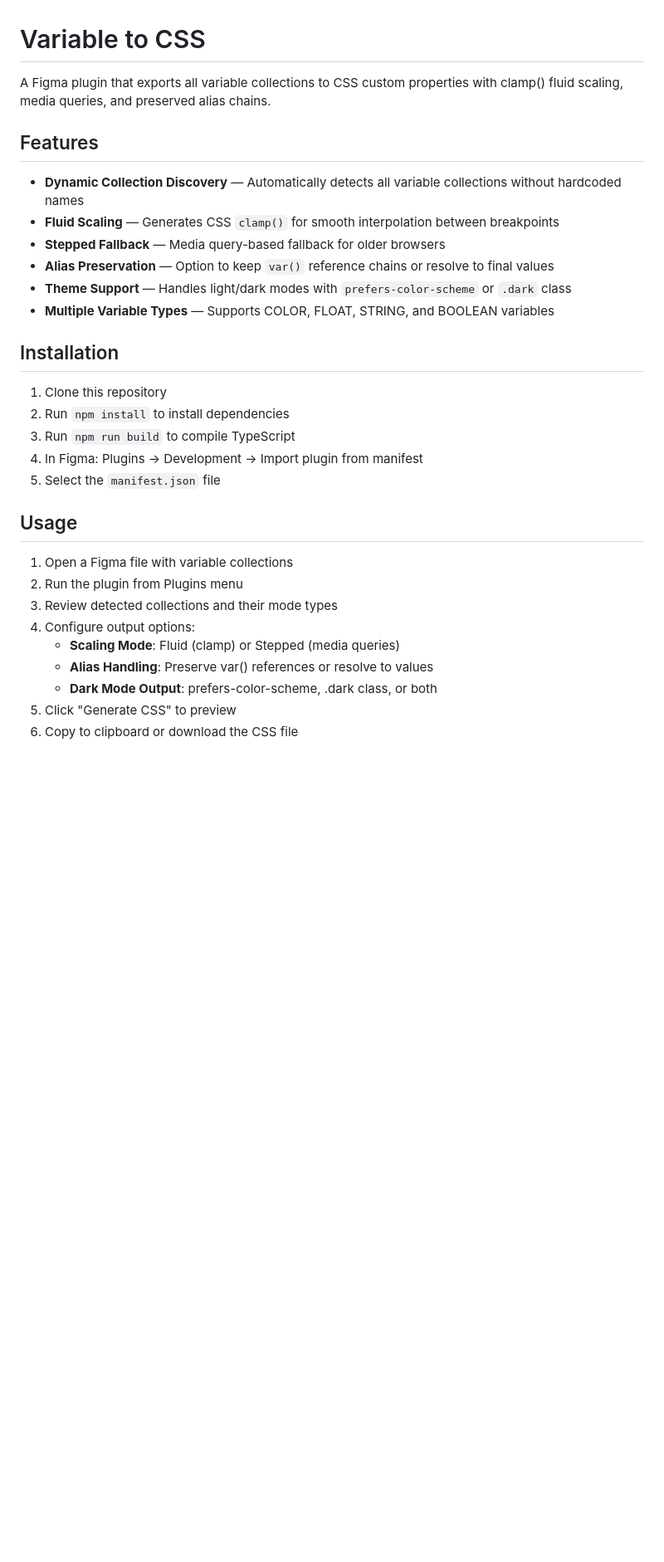
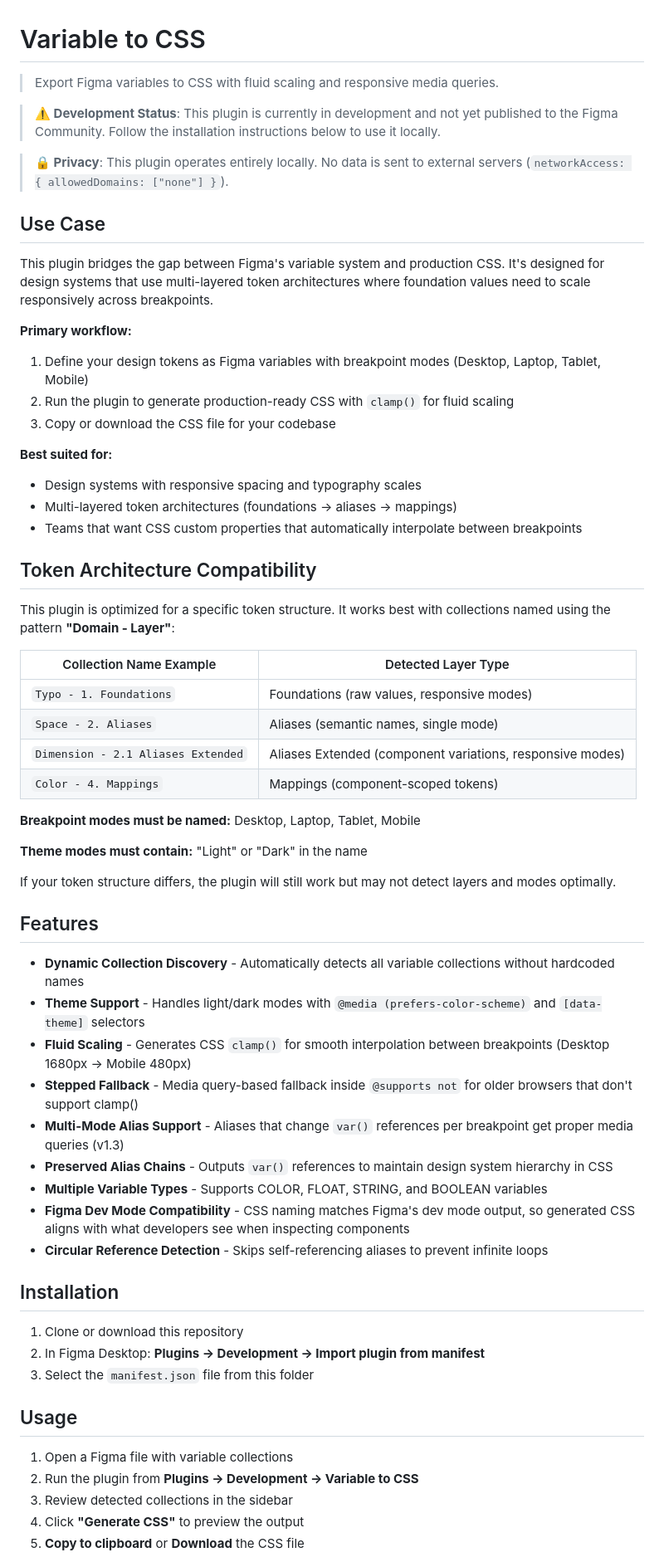
Before and after one commit to amarkkk/figma-variable-to-css, a Markdown page: README.md, the part around one of its changes. Shown at 83% size. Rendered like a GitHub page; blank space fills up the shorter version.

Commit message:
Update README.md
Update README to match documentation standards

```diff
--- a/README.md
+++ b/README.md
@@ -1,33 +1,65 @@
 # Variable to CSS
 
-A Figma plugin that exports all variable collections to CSS custom properties with clamp() fluid scaling, media queries, and preserved alias chains.
+> Export Figma variables to CSS with fluid scaling and responsive media queries.
+
+> **⚠️ Development Status**: This plugin is currently in development and not yet published to the Figma Community. Follow the installation instructions below to use it locally.
+
+> **🔒 Privacy**: This plugin operates entirely locally. No data is sent to external servers (`networkAccess: { allowedDomains: ["none"] }`).
+
+## Use Case
+
+This plugin bridges the gap between Figma's variable system and production CSS. It's designed for design systems that use multi-layered token architectures where foundation values need to scale responsively across breakpoints.
+
+**Primary workflow:**
+1. Define your design tokens as Figma variables with breakpoint modes (Desktop, Laptop, Tablet, Mobile)
+2. Run the plugin to generate production-ready CSS with `clamp()` for fluid scaling
+3. Copy or download the CSS file for your codebase
+
+**Best suited for:**
+- Design systems with responsive spacing and typography scales
+- Multi-layered token architectures (foundations -> aliases -> mappings)
+- Teams that want CSS custom properties that automatically interpolate between breakpoints
+
+## Token Architecture Compatibility
+
+This plugin is optimized for a specific token structure. It works best with collections named using the pattern **"Domain - Layer"**:
+
+| Collection Name Example | Detected Layer Type |
+|------------------------|---------------------|
+| `Typo - 1. Foundations` | Foundations (raw values, responsive modes) |
+| `Space - 2. Aliases` | Aliases (semantic names, single mode) |
+| `Dimension - 2.1 Aliases Extended` | Aliases Extended (component variations, responsive modes) |
+| `Color - 4. Mappings` | Mappings (component-scoped tokens) |
+
+**Breakpoint modes must be named:** Desktop, Laptop, Tablet, Mobile
+
+**Theme modes must contain:** "Light" or "Dark" in the name
+
+If your token structure differs, the plugin will still work but may not detect layers and modes optimally.
 
 ## Features
 
-- **Dynamic Collection Discovery** — Automatically detects all variable collections without hardcoded names
-- **Fluid Scaling** — Generates CSS `clamp()` for smooth interpolation between breakpoints
-- **Stepped Fallback** — Media query-based fallback for older browsers
-- **Alias Preservation** — Option to keep `var()` reference chains or resolve to final values
-- **Theme Support** — Handles light/dark modes with `prefers-color-scheme` or `.dark` class
-- **Multiple Variable Types** — Supports COLOR, FLOAT, STRING, and BOOLEAN variables
+- **Dynamic Collection Discovery** - Automatically detects all variable collections without hardcoded names
+- **Theme Support** - Handles light/dark modes with `@media (prefers-color-scheme)` and `[data-theme]` selectors
+- **Fluid Scaling** - Generates CSS `clamp()` for smooth interpolation between breakpoints (Desktop 1680px -> Mobile 480px)
+- **Stepped Fallback** - Media query-based fallback inside `@supports not` for older browsers that don't support clamp()
+- **Multi-Mode Alias Support** - Aliases that change `var()` references per breakpoint get proper media queries (v1.3)
+- **Preserved Alias Chains** - Outputs `var()` references to maintain design system hierarchy in CSS
+- **Multiple Variable Types** - Supports COLOR, FLOAT, STRING, and BOOLEAN variables
+- **Figma Dev Mode Compatibility** - CSS naming matches Figma's dev mode output, so generated CSS aligns with what developers see when inspecting components
+- **Circular Reference Detection** - Skips self-referencing aliases to prevent infinite loops
 
 ## Installation
 
-1. Clone this repository
-2. Run `npm install` to install dependencies
-3. Run `npm run build` to compile TypeScript
-4. In Figma: Plugins → Development → Import plugin from manifest
-5. Select the `manifest.json` file
+1. Clone or download this repository
+2. In Figma Desktop: **Plugins -> Development -> Import plugin from manifest**
+3. Select the `manifest.json` file from this folder
 
 ## Usage
 
 1. Open a Figma file with variable collections
-2. Run the plugin from Plugins menu
-3. Review detected collections and their mode types
-4. Configure output options:
-   - **Scaling Mode**: Fluid (clamp) or Stepped (media queries)
-   - **Alias Handling**: Preserve var() references or resolve to values
-   - **Dark Mode Output**: prefers-color-scheme, .dark class, or both
-5. Click "Generate CSS" to preview
-6. Copy to clipboard or download the CSS file
+2. Run the plugin from **Plugins -> Development -> Variable to CSS**
+3. Review detected collections in the sidebar
+4. Click **"Generate CSS"** to preview the output
+5. **Copy to clipboard** or **Download** the CSS file
 
```
Also changed, not shown: other parts of README.md (+12 -116 lines).
